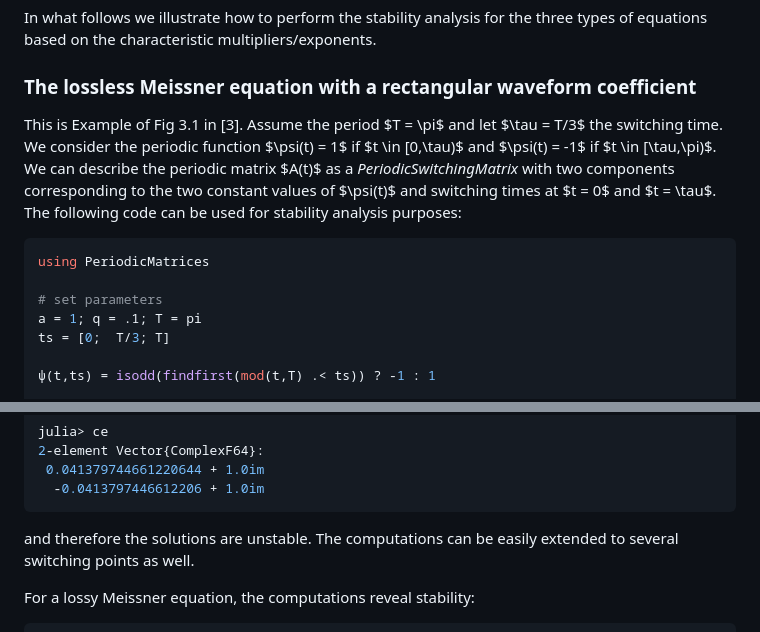
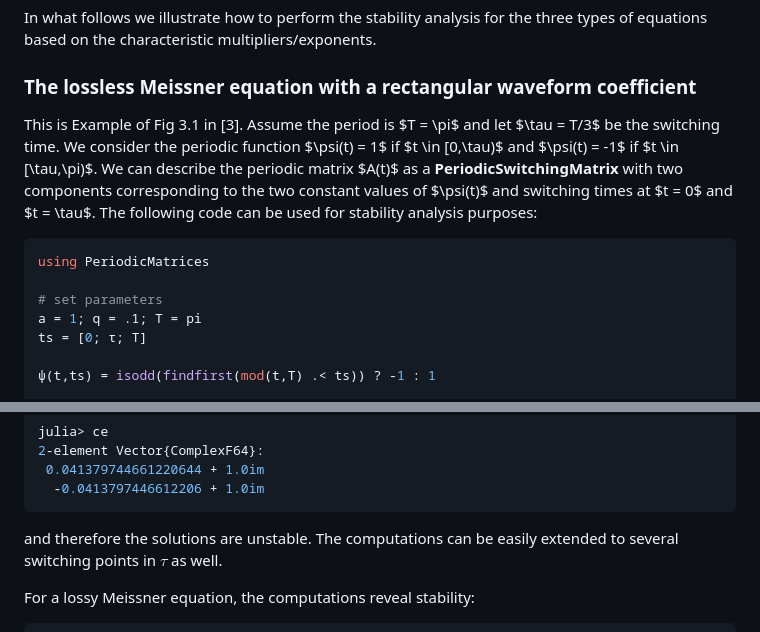
Before and after one commit to andreasvarga/PeriodicMatrices.jl, a Markdown page: README.md, 2 parts joined by grey strips. GitHub-like rendering.

Commit message:
Polishing formatting

`````diff
--- a/README.md
+++ b/README.md
@@ -109,8 +109,8 @@ In what follows we illustrate how to perform the stability analysis for the thre
 ### The lossless Meissner equation with a rectangular waveform coefficient
 
 This is Example of Fig 3.1 in [3].
-Assume the period $T = \pi$ and let $\tau = T/3$ the switching time. We consider the periodic function $\psi(t) = 1$ if $t \in [0,\tau)$ and $\psi(t) = -1$ if $t \in [\tau,\pi)$.
-We can describe the periodic matrix $A(t)$ as a _PeriodicSwitchingMatrix_  with two components corresponding to the two constant values of $\psi(t)$ and switching times at $t = 0$ and $t = \tau$.
+Assume the period is $T = \pi$ and let $\tau = T/3$ be the switching time. We consider the periodic function $\psi(t) = 1$ if $t \in [0,\tau)$ and $\psi(t) = -1$ if $t \in [\tau,\pi)$.
+We can describe the periodic matrix $A(t)$ as a **PeriodicSwitchingMatrix**  with two components corresponding to the two constant values of $\psi(t)$ and switching times at $t = 0$ and $t = \tau$.
 The following code can be used for stability analysis purposes:
 
 ````JULIA
@@ -118,7 +118,7 @@ using PeriodicMatrices
 
 # set parameters
 a = 1; q = .1; T = pi
-ts = [0;  T/3; T]
+ts = [0; τ; T]
 
 ψ(t,ts) = isodd(findfirst(mod(t,T) .< ts)) ? -1 : 1
 
@@ -138,7 +138,7 @@ julia> ce
  0.041379744661220644 + 1.0im
   -0.0413797446612206 + 1.0im
 ````
-and therefore the solutions are unstable. The computations can be easily extended to several switching points as well.
+and therefore the solutions are unstable. The computations can be easily extended to several switching points in $\tau$ as well.
 
 For a lossy Meissner equation, the computations reveal stability:
 
`````
